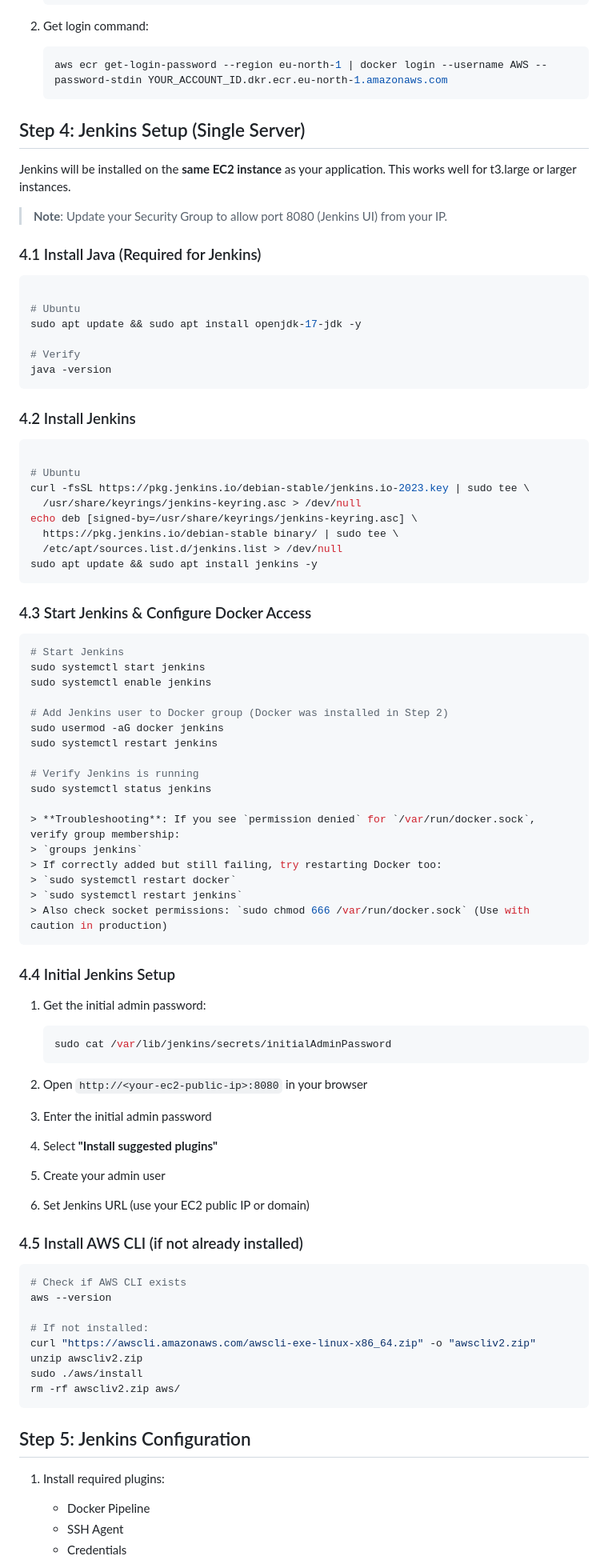
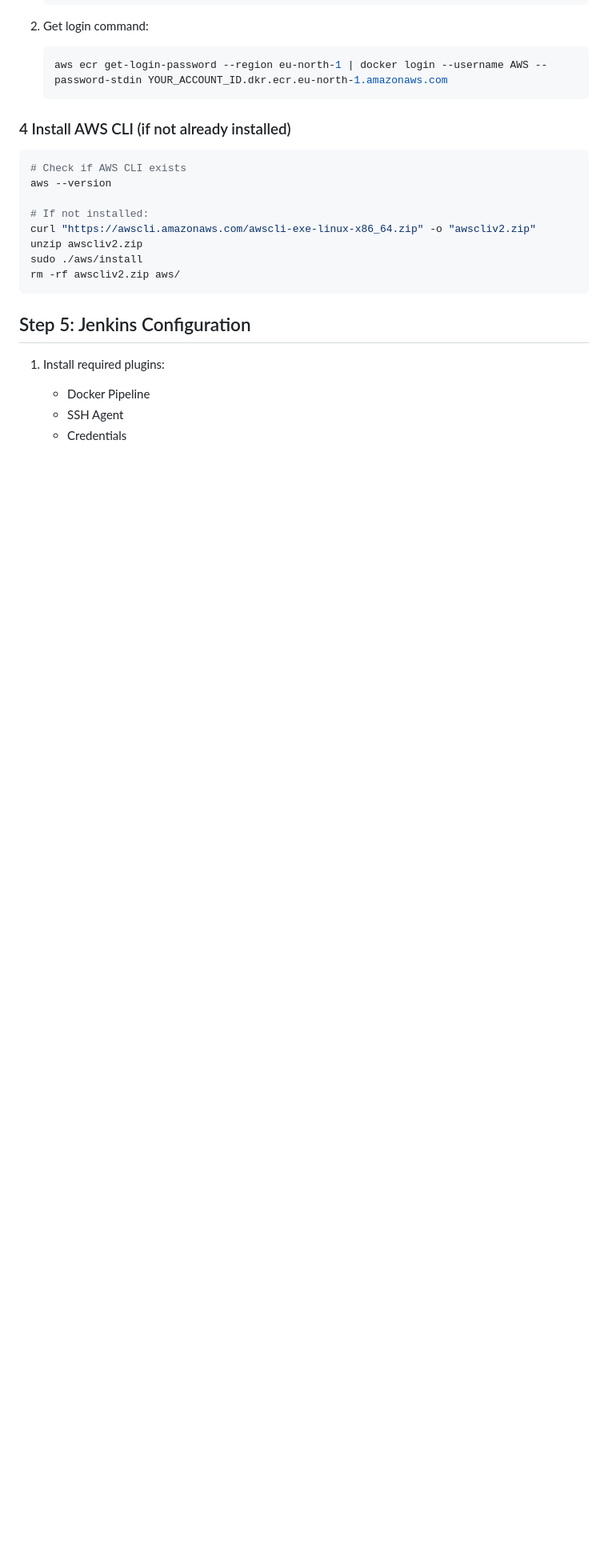
Before and after one commit to manishmachha/solventek-silverwind, a Markdown page: README-DEPLOYMENT.md, the part around one of its changes. Shown at 80% size. GitHub-like rendering; blank space fills up the shorter version.

````diff
--- a/README-DEPLOYMENT.md
+++ b/README-DEPLOYMENT.md
@@ -144,77 +142,8 @@ This guide covers deploying Silverwind to AWS EC2 with Jenkins CI/CD.
    aws ecr get-login-password --region eu-north-1 | docker login --username AWS --password-stdin YOUR_ACCOUNT_ID.dkr.ecr.eu-north-1.amazonaws.com
    ```
 
-## Step 4: Jenkins Setup (Single Server)
 
-Jenkins will be installed on the **same EC2 instance** as your application. This works well for t3.large or larger instances.
-
-> **Note**: Update your Security Group to allow port 8080 (Jenkins UI) from your IP.
-
-### 4.1 Install Java (Required for Jenkins)
-
-```bash
-
-# Ubuntu
-sudo apt update && sudo apt install openjdk-17-jdk -y
-
-# Verify
-java -version
-```
-
-### 4.2 Install Jenkins
-
-```bash
-
-# Ubuntu
-curl -fsSL https://pkg.jenkins.io/debian-stable/jenkins.io-2023.key | sudo tee \
-  /usr/share/keyrings/jenkins-keyring.asc > /dev/null
-echo deb [signed-by=/usr/share/keyrings/jenkins-keyring.asc] \
-  https://pkg.jenkins.io/debian-stable binary/ | sudo tee \
-  /etc/apt/sources.list.d/jenkins.list > /dev/null
-sudo apt update && sudo apt install jenkins -y
-```
-
-### 4.3 Start Jenkins & Configure Docker Access
-
-```bash
-# Start Jenkins
-sudo systemctl start jenkins
-sudo systemctl enable jenkins
-
-# Add Jenkins user to Docker group (Docker was installed in Step 2)
-sudo usermod -aG docker jenkins
-sudo systemctl restart jenkins
-
-# Verify Jenkins is running
-sudo systemctl status jenkins
-
-> **Troubleshooting**: If you see `permission denied` for `/var/run/docker.sock`, verify group membership:
-> `groups jenkins`
-> If correctly added but still failing, try restarting Docker too:
-> `sudo systemctl restart docker`
-> `sudo systemctl restart jenkins`
-> Also check socket permissions: `sudo chmod 666 /var/run/docker.sock` (Use with caution in production)
-```
-
-### 4.4 Initial Jenkins Setup
-
-1. Get the initial admin password:
-
-   ```bash
-   sudo cat /var/lib/jenkins/secrets/initialAdminPassword
-   ```
-
-2. Open `http://<your-ec2-public-ip>:8080` in your browser
-
-3. Enter the initial admin password
-
-4. Select **"Install suggested plugins"**
-
-5. Create your admin user
-
-6. Set Jenkins URL (use your EC2 public IP or domain)
-
-### 4.5 Install AWS CLI (if not already installed)
+### 4 Install AWS CLI (if not already installed)
 
 ```bash
 # Check if AWS CLI exists
````
Also changed, not shown: other parts of README-DEPLOYMENT.md (+1 -3 lines).
